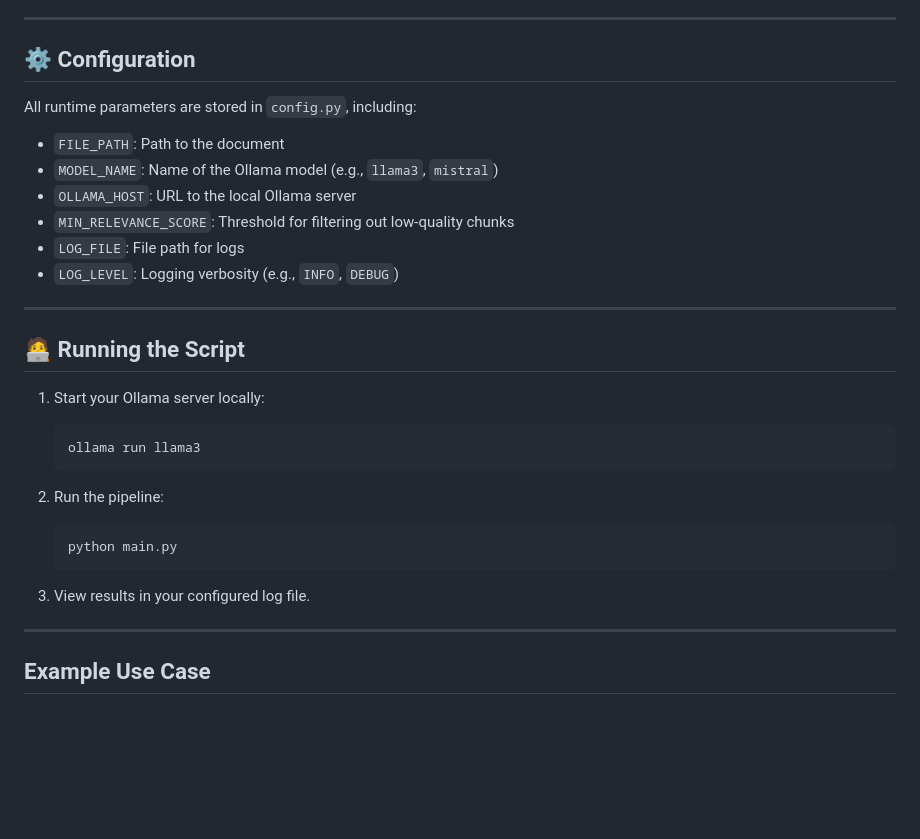
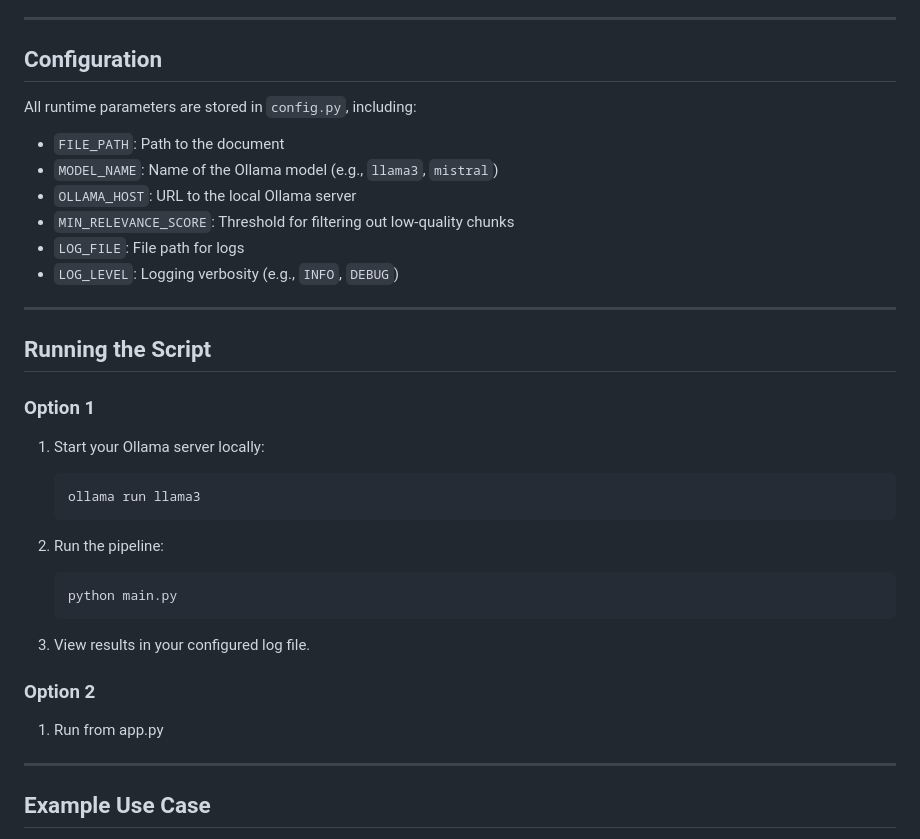
Before and after one commit to ozsharfr/rag_transforms, a Markdown page: README.md, the part around one of its changes. Drawn GitHub-style; blank space fills up the shorter version.

````diff
--- a/README.md
+++ b/README.md
@@ -63,7 +64,7 @@ It iterates over few chunk size possibilities , though this may not be crucial
 
 ---
 
-## ⚙️ Configuration
+## Configuration
 
 All runtime parameters are stored in `config.py`, including:
 
@@ -76,8 +77,8 @@ All runtime parameters are stored in `config.py`, including:
 
 ---
 
-## 🧑‍💻 Running the Script
-
+## Running the Script
+### Option 1
 1. Start your Ollama server locally:
 
    ```bash
@@ -91,6 +92,10 @@ All runtime parameters are stored in `config.py`, including:
    ```
 
 3. View results in your configured log file.
+
+### Option 2
+
+1. Run from app.py
 
 ---
 
````
Also changed, not shown: other parts of README.md (+3 -2 lines).
